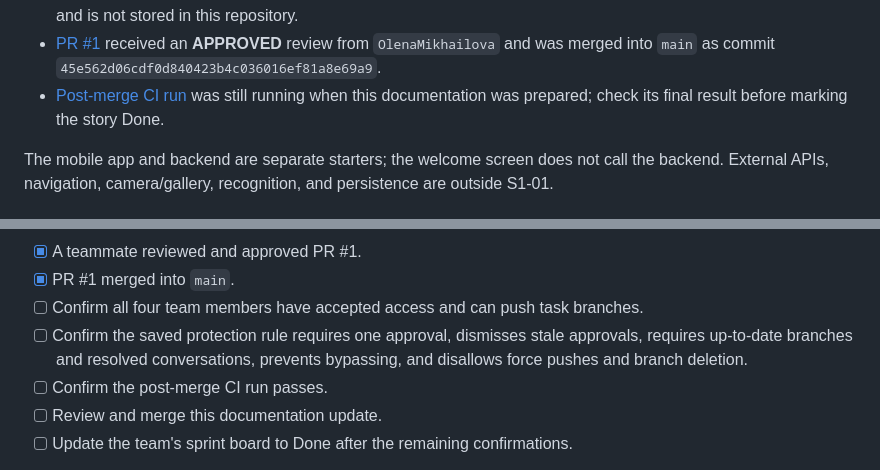
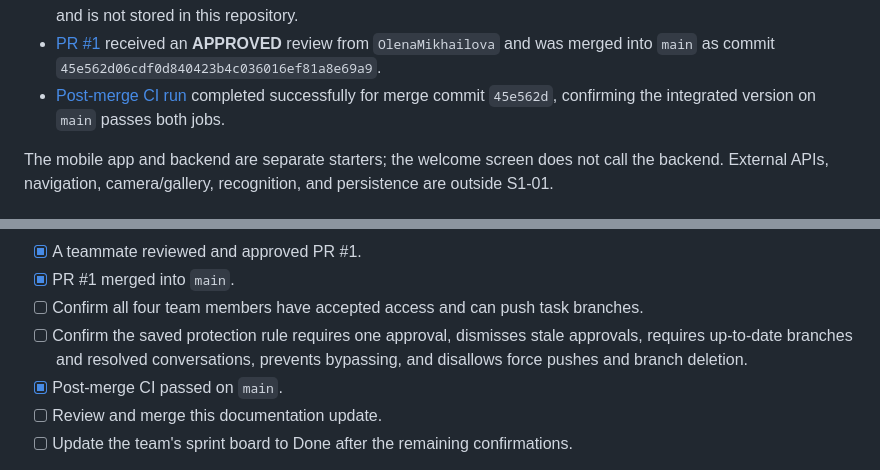
Before and after one commit to emrecandir9/JamScan, a Markdown page: docs/S1-01.md, 2 parts joined by grey strips. Drawn GitHub-style.

Commit message:
docs: confirm successful post-merge CI

```diff
--- a/docs/S1-01.md
+++ b/docs/S1-01.md
@@ -40,8 +40,8 @@ endpoint to verify the build foundation. No other Sprint 1 feature is implemente
   **APPROVED** review from `OlenaMikhailova` and was merged into `main`
   as commit `45e562d06cdf0d840423b4c036016ef81a8e69a9`.
 - [Post-merge CI run](https://github.com/emrecandir9/JamScan/actions/runs/36324085345)
-  was still running when this documentation was prepared; check its final
-  result before marking the story Done.
+  completed successfully for merge commit `45e562d`, confirming the
+  integrated version on `main` passes both jobs.
 
 The mobile app and backend are separate starters; the welcome screen does
 not call the backend. External APIs, navigation, camera/gallery, recognition,
@@ -60,7 +60,7 @@ and persistence are outside S1-01.
 - [ ] Confirm the saved protection rule requires one approval, dismisses stale
   approvals, requires up-to-date branches and resolved conversations, prevents
   bypassing, and disallows force pushes and branch deletion.
-- [ ] Confirm the post-merge CI run passes.
+- [x] Post-merge CI passed on `main`.
 - [ ] Review and merge this documentation update.
 - [ ] Update the team's sprint board to Done after the remaining confirmations.
 
```
